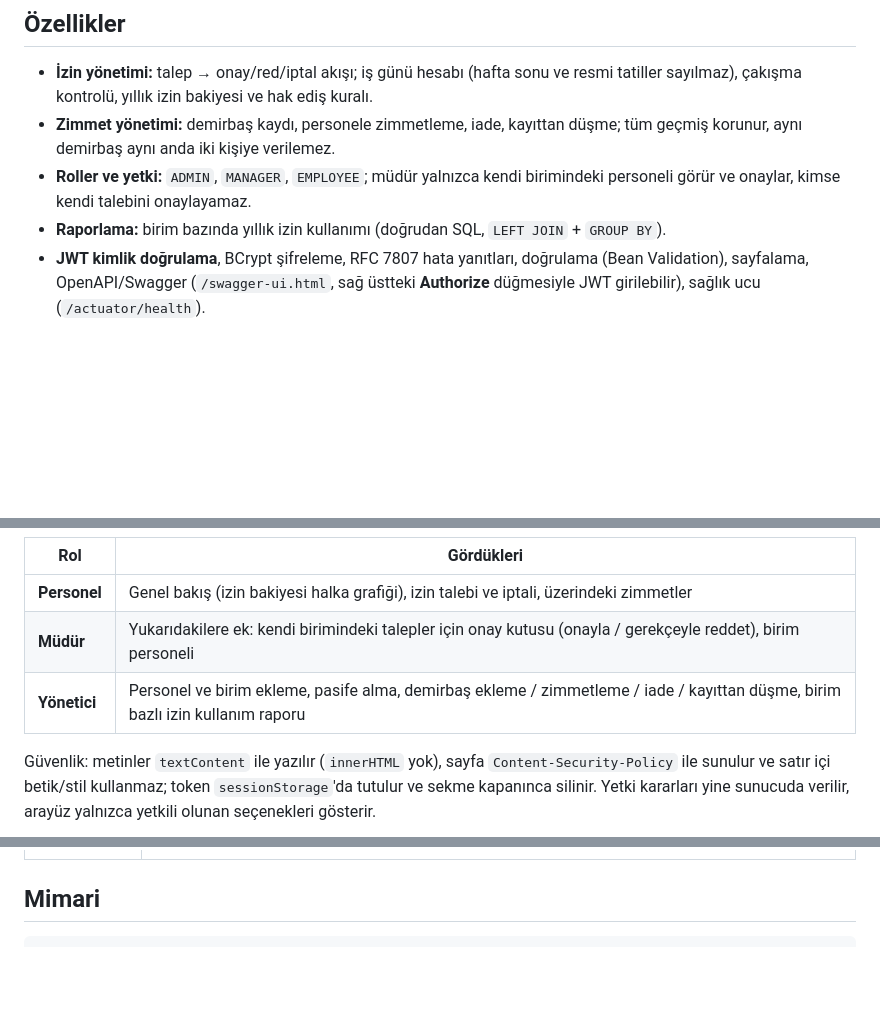
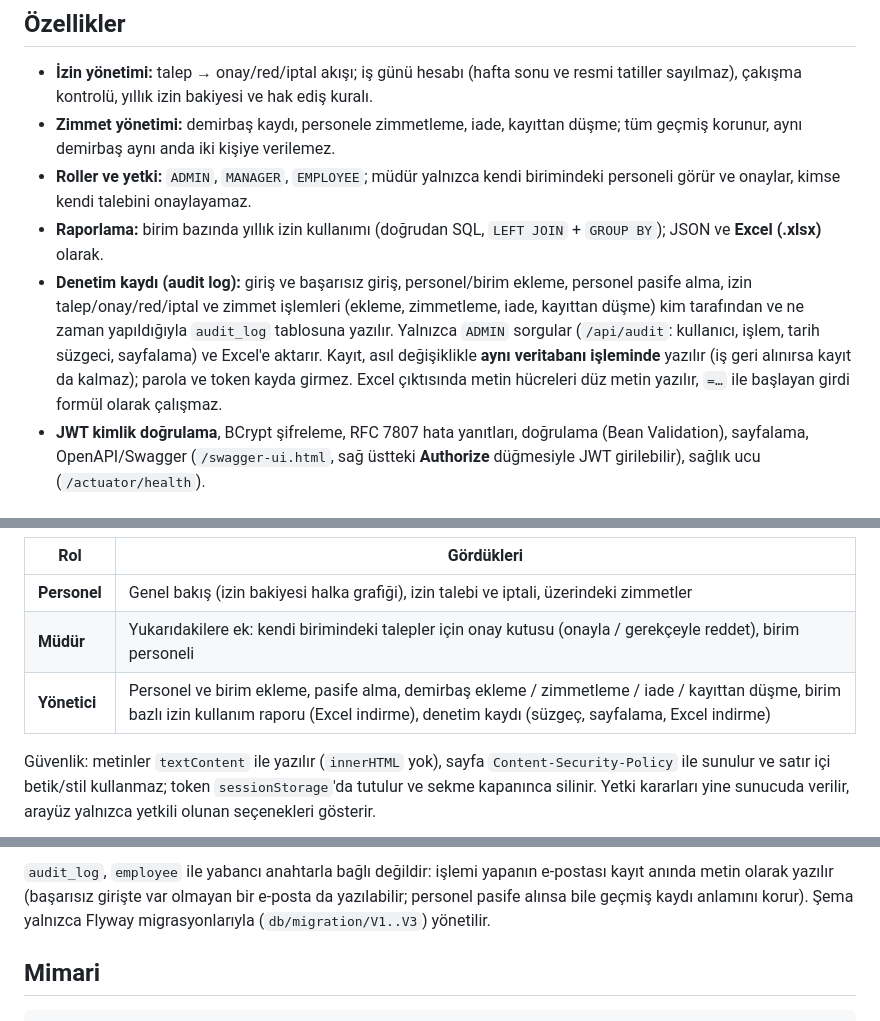
Before and after one commit to emircankilicaslan/StaffDesk, a Markdown page: README.md, 3 parts joined by grey strips. Rendered like a GitHub page; blank space fills up the shorter version.

````diff
--- a/README.md
+++ b/README.md
@@ -9,7 +9,8 @@ Kurumlarda personelin **yıllık izin/mazeret/hastalık izin** süreçlerini ve
 - **İzin yönetimi:** talep → onay/red/iptal akışı; iş günü hesabı (hafta sonu ve resmi tatiller sayılmaz), çakışma kontrolü, yıllık izin bakiyesi ve hak ediş kuralı.
 - **Zimmet yönetimi:** demirbaş kaydı, personele zimmetleme, iade, kayıttan düşme; tüm geçmiş korunur, aynı demirbaş aynı anda iki kişiye verilemez.
 - **Roller ve yetki:** `ADMIN`, `MANAGER`, `EMPLOYEE`; müdür yalnızca kendi birimindeki personeli görür ve onaylar, kimse kendi talebini onaylayamaz.
-- **Raporlama:** birim bazında yıllık izin kullanımı (doğrudan SQL, `LEFT JOIN` + `GROUP BY`).
+- **Raporlama:** birim bazında yıllık izin kullanımı (doğrudan SQL, `LEFT JOIN` + `GROUP BY`); JSON ve **Excel (.xlsx)** olarak.
+- **Denetim kaydı (audit log):** giriş ve başarısız giriş, personel/birim ekleme, personel pasife alma, izin talep/onay/red/iptal ve zimmet işlemleri (ekleme, zimmetleme, iade, kayıttan düşme) kim tarafından ve ne zaman yapıldığıyla `audit_log` tablosuna yazılır. Yalnızca `ADMIN` sorgular (`/api/audit`: kullanıcı, işlem, tarih süzgeci, sayfalama) ve Excel'e aktarır. Kayıt, asıl değişiklikle **aynı veritabanı işleminde** yazılır (iş geri alınırsa kayıt da kalmaz); parola ve token kayda girmez. Excel çıktısında metin hücreleri düz metin yazılır, `=…` ile başlayan girdi formül olarak çalışmaz.
 - **JWT kimlik doğrulama**, BCrypt şifreleme, RFC 7807 hata yanıtları, doğrulama (Bean Validation), sayfalama, OpenAPI/Swagger (`/swagger-ui.html`, sağ üstteki **Authorize** düğmesiyle JWT girilebilir), sağlık ucu (`/actuator/health`).
 
 ## Web arayüzü
@@ -19,7 +20,7 @@ Uygulama çalışırken kök adres (`/`) rol bazlı bir web arayüzü sunar. Ek
 |---|---|
 | **Personel** | Genel bakış (izin bakiyesi halka grafiği), izin talebi ve iptali, üzerindeki zimmetler |
 | **Müdür** | Yukarıdakilere ek: kendi birimindeki talepler için onay kutusu (onayla / gerekçeyle reddet), birim personeli |
-| **Yönetici** | Personel ve birim ekleme, pasife alma, demirbaş ekleme / zimmetleme / iade / kayıttan düşme, birim bazlı izin kullanım raporu |
+| **Yönetici** | Personel ve birim ekleme, pasife alma, demirbaş ekleme / zimmetleme / iade / kayıttan düşme, birim bazlı izin kullanım raporu (Excel indirme), denetim kaydı (süzgeç, sayfalama, Excel indirme) |
 
 Güvenlik: metinler `textContent` ile yazılır (`innerHTML` yok), sayfa `Content-Security-Policy` ile sunulur ve satır içi betik/stil kullanmaz; token `sessionStorage`'da tutulur ve sekme kapanınca silinir. Yetki kararları yine sunucuda verilir, arayüz yalnızca yetkili olunan seçenekleri gösterir.
 
@@ -67,3 +132,4 @@ Yönetici olarak çalıştırılan birim bazlı izin kullanım raporu (3 birim,
+`audit_log`, `employee` ile yabancı anahtarla bağlı değildir: işlemi yapanın e-postası kayıt anında metin olarak yazılır (başarısız girişte var olmayan bir e-posta da yazılabilir; personel pasife alınsa bile geçmiş kaydı anlamını korur). Şema yalnızca Flyway migrasyonlarıyla (`db/migration/V1..V3`) yönetilir.
 
 ## Mimari
 ```
````
Also changed, not shown: other parts of README.md (+73 -4 lines), docs/screenshots/arayuz-denetim-kaydi.jpg (added), 17 other files.
